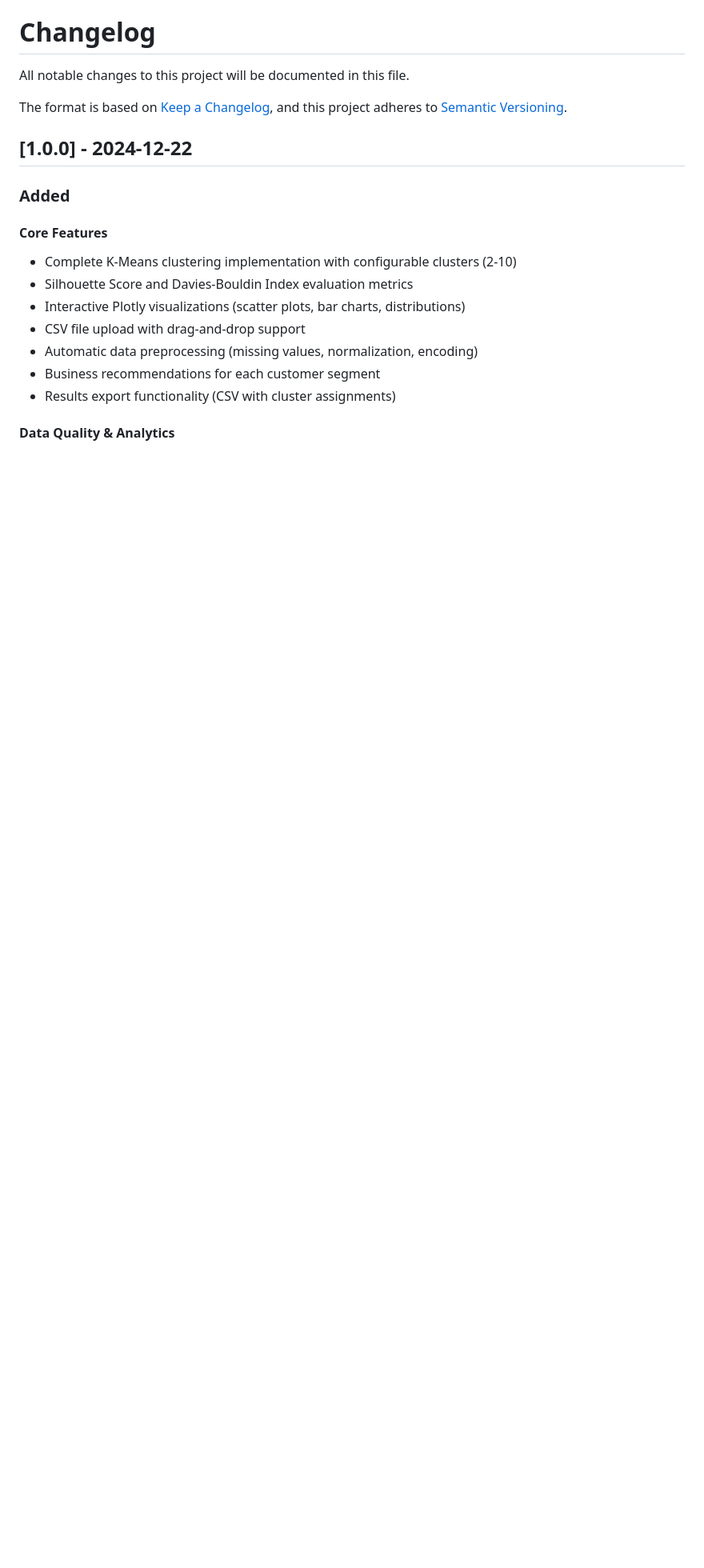
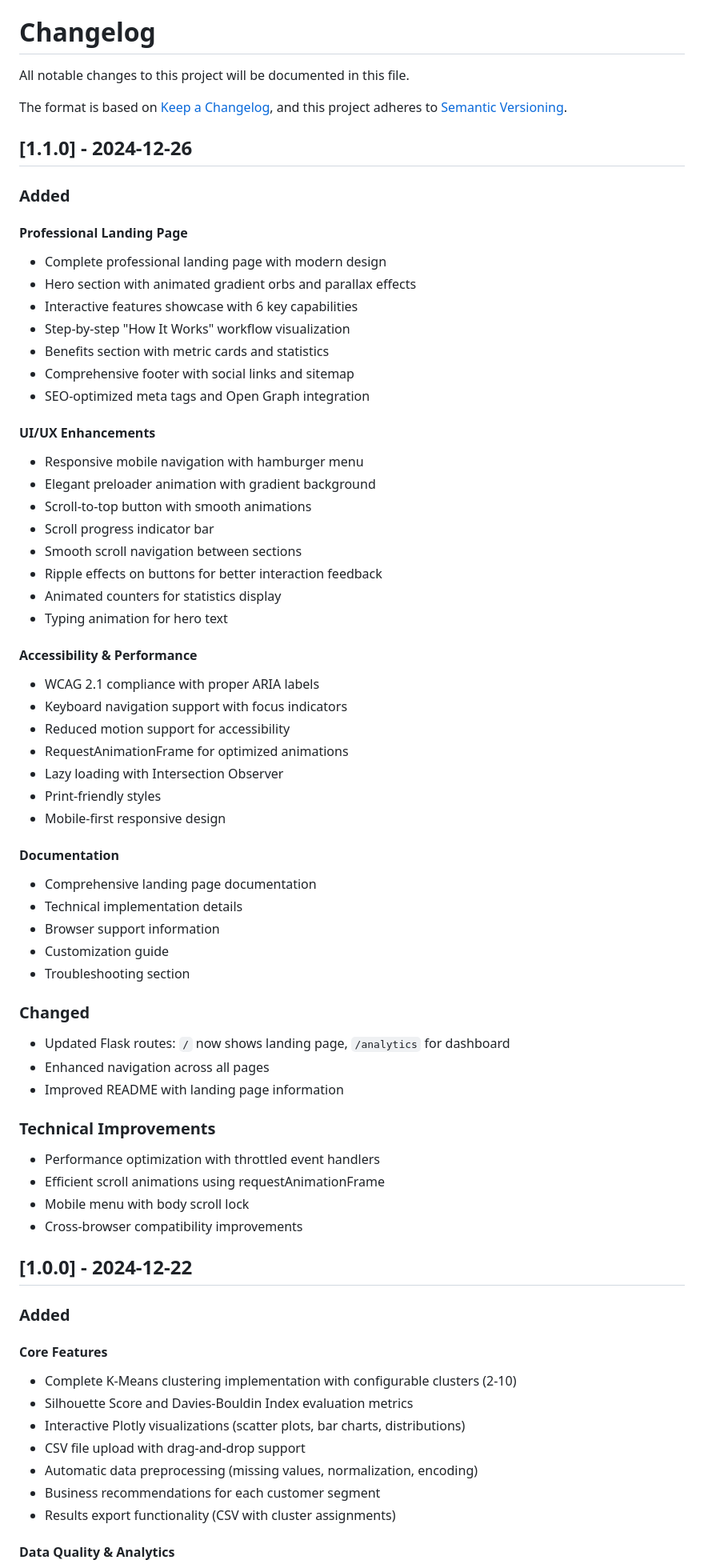
Before and after one commit to jesus-justin/Customer-Segmentation-Analytics-System, a Markdown page: docs/CHANGELOG.md, the part around the change. Shown at 80% size. GitHub-like rendering; blank space fills up the shorter version.

Commit message:
docs: Update changelog with v1.1.0 release notes
- Document landing page features
- Add UI/UX enhancements
- Include accessibility improvements
- List performance optimizations
- Update version to 1.1.0

```diff
--- a/docs/CHANGELOG.md
+++ b/docs/CHANGELOG.md
@@ -4,6 +4,56 @@ All notable changes to this project will be documented in this file.
 
 The format is based on [Keep a Changelog](https://keepachangelog.com/en/1.0.0/),
 and this project adheres to [Semantic Versioning](https://semver.org/spec/v2.0.0.html).
+
+## [1.1.0] - 2024-12-26
+
+### Added
+
+#### Professional Landing Page
+- Complete professional landing page with modern design
+- Hero section with animated gradient orbs and parallax effects
+- Interactive features showcase with 6 key capabilities
+- Step-by-step "How It Works" workflow visualization
+- Benefits section with metric cards and statistics
+- Comprehensive footer with social links and sitemap
+- SEO-optimized meta tags and Open Graph integration
+
+#### UI/UX Enhancements
+- Responsive mobile navigation with hamburger menu
+- Elegant preloader animation with gradient background
+- Scroll-to-top button with smooth animations
+- Scroll progress indicator bar
+- Smooth scroll navigation between sections
+- Ripple effects on buttons for better interaction feedback
+- Animated counters for statistics display
+- Typing animation for hero text
+
+#### Accessibility & Performance
+- WCAG 2.1 compliance with proper ARIA labels
+- Keyboard navigation support with focus indicators
+- Reduced motion support for accessibility
+- RequestAnimationFrame for optimized animations
+- Lazy loading with Intersection Observer
+- Print-friendly styles
+- Mobile-first responsive design
+
+#### Documentation
+- Comprehensive landing page documentation
+- Technical implementation details
+- Browser support information
+- Customization guide
+- Troubleshooting section
+
+### Changed
+- Updated Flask routes: `/` now shows landing page, `/analytics` for dashboard
+- Enhanced navigation across all pages
+- Improved README with landing page information
+
+### Technical Improvements
+- Performance optimization with throttled event handlers
+- Efficient scroll animations using requestAnimationFrame
+- Mobile menu with body scroll lock
+- Cross-browser compatibility improvements
 
 ## [1.0.0] - 2024-12-22
 
```
